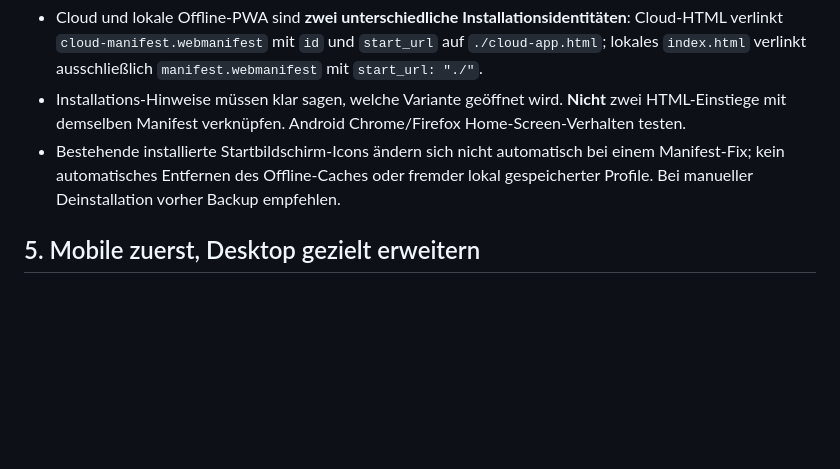
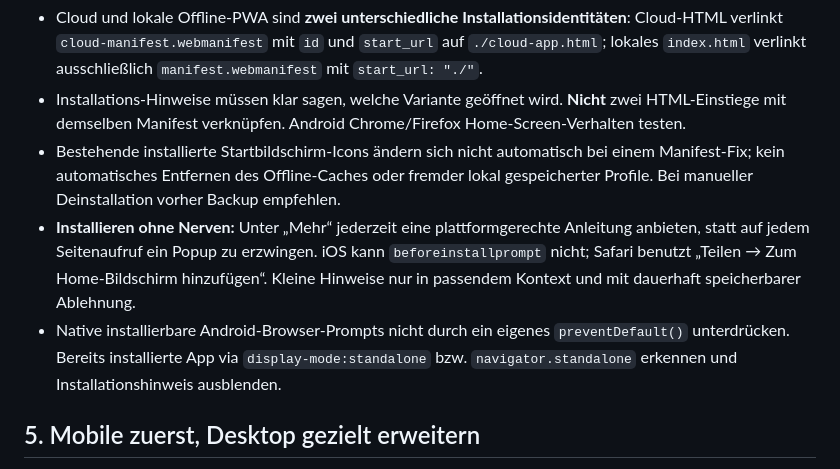
Before and after one commit to Smolmig/cwl_planer, a Markdown page: docs/UX_DESIGN_PRINCIPLES.md, the part around the change. GitHub-like rendering; blank space fills up the shorter version.

Commit message:
release(cloud): prepare v1.14.5 mobile install guidance and CWL terminology

```diff
--- a/docs/UX_DESIGN_PRINCIPLES.md
+++ b/docs/UX_DESIGN_PRINCIPLES.md
@@ -44,6 +44,8 @@
 - Cloud und lokale Offline-PWA sind **zwei unterschiedliche Installationsidentitäten**: Cloud-HTML verlinkt `cloud-manifest.webmanifest` mit `id` und `start_url` auf `./cloud-app.html`; lokales `index.html` verlinkt ausschließlich `manifest.webmanifest` mit `start_url: "./"`.
 - Installations-Hinweise müssen klar sagen, welche Variante geöffnet wird. **Nicht** zwei HTML-Einstiege mit demselben Manifest verknüpfen. Android Chrome/Firefox Home-Screen-Verhalten testen.
 - Bestehende installierte Startbildschirm-Icons ändern sich nicht automatisch bei einem Manifest-Fix; kein automatisches Entfernen des Offline-Caches oder fremder lokal gespeicherter Profile. Bei manueller Deinstallation vorher Backup empfehlen.
+- **Installieren ohne Nerven:** Unter „Mehr“ jederzeit eine plattformgerechte Anleitung anbieten, statt auf jedem Seitenaufruf ein Popup zu erzwingen. iOS kann `beforeinstallprompt` nicht; Safari benutzt „Teilen → Zum Home-Bildschirm hinzufügen“. Kleine Hinweise nur in passendem Kontext und mit dauerhaft speicherbarer Ablehnung.
+- Native installierbare Android-Browser-Prompts nicht durch ein eigenes `preventDefault()` unterdrücken. Bereits installierte App via `display-mode:standalone` bzw. `navigator.standalone` erkennen und Installationshinweis ausblenden.
 
 ## 5. Mobile zuerst, Desktop gezielt erweitern
 
```
